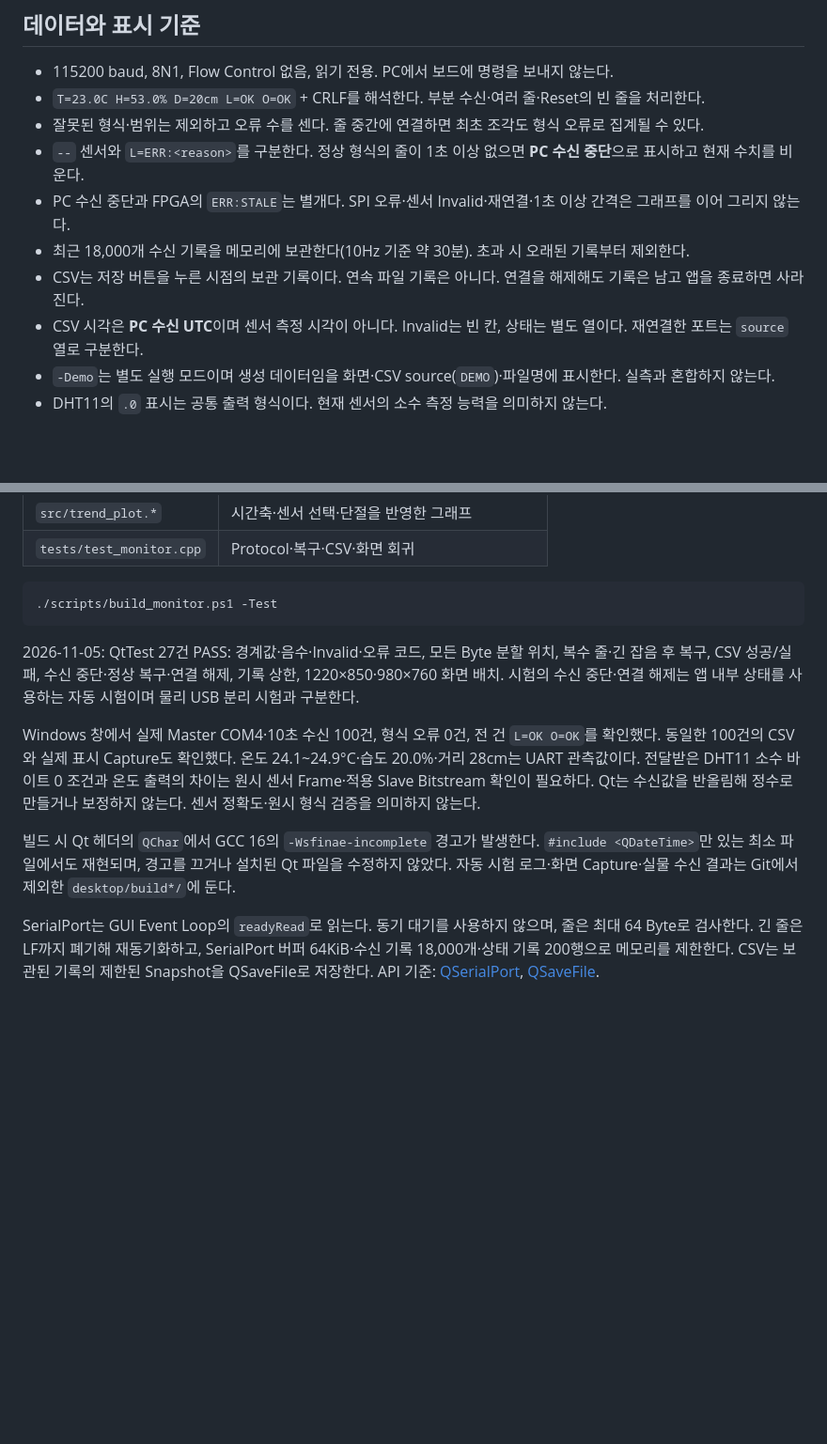
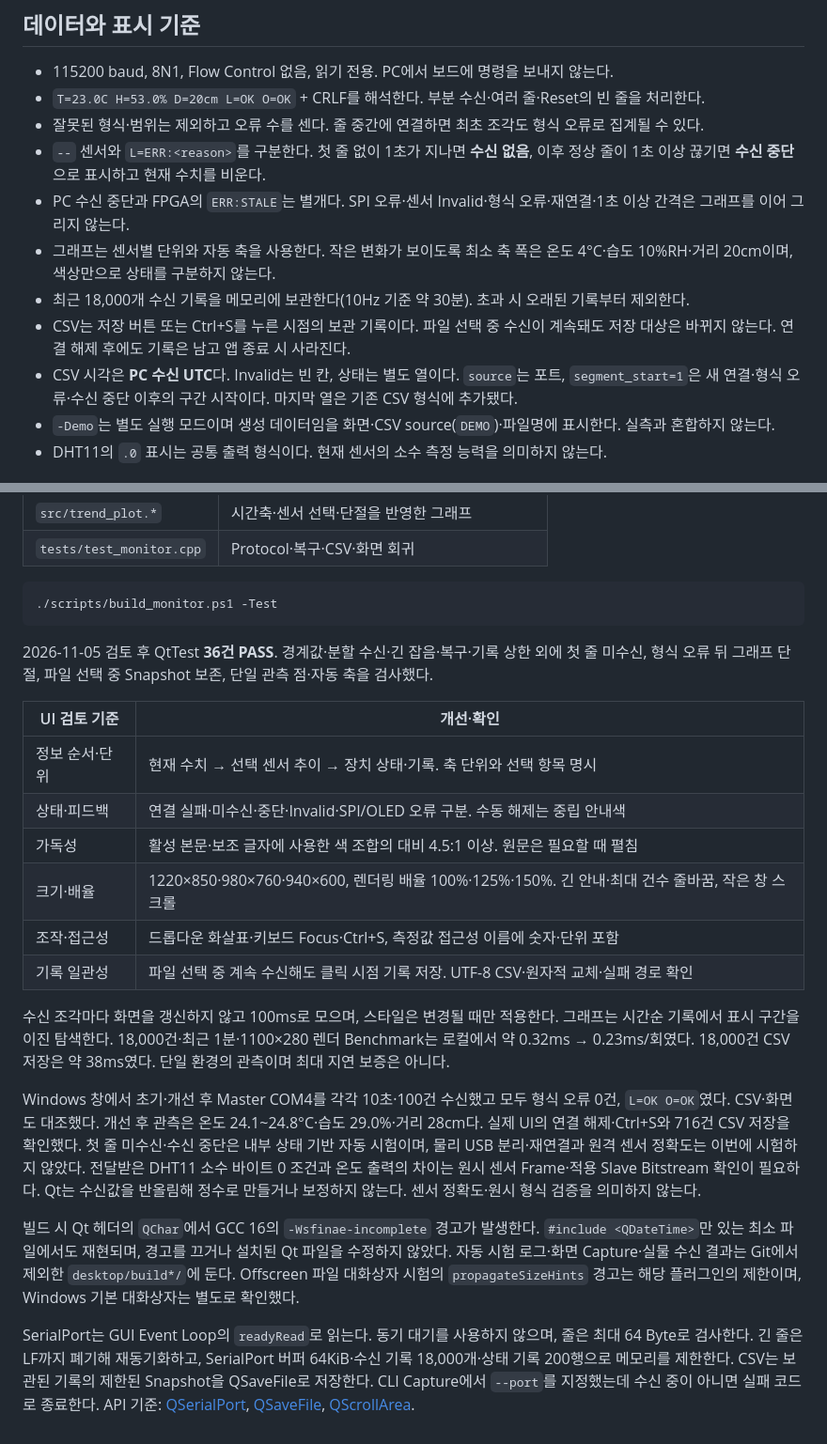
Before and after one commit to hckim-dev/fpga-spi-sensor-monitoring, a Markdown page: desktop/README.md, 2 parts joined by grey strips. Shown at 94% size. Rendered like a GitHub page; blank space fills up the shorter version.

````diff
--- a/desktop/README.md
+++ b/desktop/README.md
@@ -34,11 +34,12 @@ Qt Creator에서는 `monitor.pro`를 열고 Qt 6 MinGW Kit을 선택한다. UI
 - 115200 baud, 8N1, Flow Control 없음, 읽기 전용. PC에서 보드에 명령을 보내지 않는다.
 - `T=23.0C H=53.0% D=20cm L=OK O=OK` + CRLF를 해석한다. 부분 수신·여러 줄·Reset의 빈 줄을 처리한다.
 - 잘못된 형식·범위는 제외하고 오류 수를 센다. 줄 중간에 연결하면 최초 조각도 형식 오류로 집계될 수 있다.
-- `--` 센서와 `L=ERR:<reason>`를 구분한다. 정상 형식의 줄이 1초 이상 없으면 **PC 수신 중단**으로 표시하고 현재 수치를 비운다.
-- PC 수신 중단과 FPGA의 `ERR:STALE`는 별개다. SPI 오류·센서 Invalid·재연결·1초 이상 간격은 그래프를 이어 그리지 않는다.
+- `--` 센서와 `L=ERR:<reason>`를 구분한다. 첫 줄 없이 1초가 지나면 **수신 없음**, 이후 정상 줄이 1초 이상 끊기면 **수신 중단**으로 표시하고 현재 수치를 비운다.
+- PC 수신 중단과 FPGA의 `ERR:STALE`는 별개다. SPI 오류·센서 Invalid·형식 오류·재연결·1초 이상 간격은 그래프를 이어 그리지 않는다.
+- 그래프는 센서별 단위와 자동 축을 사용한다. 작은 변화가 보이도록 최소 축 폭은 온도 4°C·습도 10%RH·거리 20cm이며, 색상만으로 상태를 구분하지 않는다.
 - 최근 18,000개 수신 기록을 메모리에 보관한다(10Hz 기준 약 30분). 초과 시 오래된 기록부터 제외한다.
-- CSV는 저장 버튼을 누른 시점의 보관 기록이다. 연속 파일 기록은 아니다. 연결을 해제해도 기록은 남고 앱을 종료하면 사라진다.
-- CSV 시각은 **PC 수신 UTC**이며 센서 측정 시각이 아니다. Invalid는 빈 칸, 상태는 별도 열이다. 재연결한 포트는 `source` 열로 구분한다.
+- CSV는 저장 버튼 또는 Ctrl+S를 누른 시점의 보관 기록이다. 파일 선택 중 수신이 계속돼도 저장 대상은 바뀌지 않는다. 연결 해제 후에도 기록은 남고 앱 종료 시 사라진다.
+- CSV 시각은 **PC 수신 UTC**다. Invalid는 빈 칸, 상태는 별도 열이다. `source`는 포트, `segment_start=1`은 새 연결·형식 오류·수신 중단 이후의 구간 시작이다. 마지막 열은 기존 CSV 형식에 추가됐다.
 - `-Demo`는 별도 실행 모드이며 생성 데이터임을 화면·CSV source(`DEMO`)·파일명에 표시한다. 실측과 혼합하지 않는다.
 - DHT11의 `.0` 표시는 공통 출력 형식이다. 현재 센서의 소수 측정 능력을 의미하지 않는다.
 
@@ -55,20 +56,35 @@ Qt Creator에서는 `monitor.pro`를 열고 Qt 6 MinGW Kit을 선택한다. UI
 ./scripts/build_monitor.ps1 -Test
 ```
 
-2026-11-05: QtTest 27건 PASS: 경계값·음수·Invalid·오류 코드, 모든 Byte 분할 위치, 복수 줄·긴 잡음 후 복구,
-CSV 성공/실패, 수신 중단·정상 복구·연결 해제, 기록 상한, 1220×850·980×760 화면 배치.
-시험의 수신 중단·연결 해제는 앱 내부 상태를 사용하는 자동 시험이며 물리 USB 분리 시험과 구분한다.
+2026-11-05 검토 후 QtTest **36건 PASS**. 경계값·분할 수신·긴 잡음·복구·기록 상한 외에
+첫 줄 미수신, 형식 오류 뒤 그래프 단절, 파일 선택 중 Snapshot 보존, 단일 관측 점·자동 축을 검사했다.
 
-Windows 창에서 실제 Master COM4·10초 수신 100건, 형식 오류 0건, 전 건 `L=OK O=OK`를 확인했다.
-동일한 100건의 CSV와 실제 표시 Capture도 확인했다. 온도 24.1~24.9°C·습도 20.0%·거리 28cm는 UART 관측값이다.
+| UI 검토 기준 | 개선·확인 |
+| --- | --- |
+| 정보 순서·단위 | 현재 수치 → 선택 센서 추이 → 장치 상태·기록. 축 단위와 선택 항목 명시 |
+| 상태·피드백 | 연결 실패·미수신·중단·Invalid·SPI/OLED 오류 구분. 수동 해제는 중립 안내색 |
+| 가독성 | 활성 본문·보조 글자에 사용한 색 조합의 대비 4.5:1 이상. 원문은 필요할 때 펼침 |
+| 크기·배율 | 1220×850·980×760·940×600, 렌더링 배율 100%·125%·150%. 긴 안내·최대 건수 줄바꿈, 작은 창 스크롤 |
+| 조작·접근성 | 드롭다운 화살표·키보드 Focus·Ctrl+S, 측정값 접근성 이름에 숫자·단위 포함 |
+| 기록 일관성 | 파일 선택 중 계속 수신해도 클릭 시점 기록 저장. UTF-8 CSV·원자적 교체·실패 경로 확인 |
+
+수신 조각마다 화면을 갱신하지 않고 100ms로 모으며, 스타일은 변경될 때만 적용한다.
+그래프는 시간순 기록에서 표시 구간을 이진 탐색한다. 18,000건·최근 1분·1100×280 렌더 Benchmark는
+로컬에서 약 0.32ms → 0.23ms/회였다. 18,000건 CSV 저장은 약 38ms였다. 단일 환경의 관측이며 최대 지연 보증은 아니다.
+
+Windows 창에서 초기·개선 후 Master COM4를 각각 10초·100건 수신했고 모두 형식 오류 0건, `L=OK O=OK`였다.
+CSV·화면도 대조했다. 개선 후 관측은 온도 24.1~24.8°C·습도 29.0%·거리 28cm다.
+실제 UI의 연결 해제·Ctrl+S와 716건 CSV 저장을 확인했다. 첫 줄 미수신·수신 중단은 내부 상태 기반 자동 시험이며,
+물리 USB 분리·재연결과 원격 센서 정확도는 이번에 시험하지 않았다.
 전달받은 DHT11 소수 바이트 0 조건과 온도 출력의 차이는 원시 센서 Frame·적용 Slave Bitstream 확인이 필요하다.
 Qt는 수신값을 반올림해 정수로 만들거나 보정하지 않는다. 센서 정확도·원시 형식 검증을 의미하지 않는다.
 
 빌드 시 Qt 헤더의 `QChar`에서 GCC 16의 `-Wsfinae-incomplete` 경고가 발생한다.
 `#include <QDateTime>`만 있는 최소 파일에서도 재현되며, 경고를 끄거나 설치된 Qt 파일을 수정하지 않았다.
 자동 시험 로그·화면 Capture·실물 수신 결과는 Git에서 제외한 `desktop/build*/`에 둔다.
+Offscreen 파일 대화상자 시험의 `propagateSizeHints` 경고는 해당 플러그인의 제한이며, Windows 기본 대화상자는 별도로 확인했다.
 
 SerialPort는 GUI Event Loop의 `readyRead`로 읽는다. 동기 대기를 사용하지 않으며, 줄은 최대 64 Byte로 검사한다.
 긴 줄은 LF까지 폐기해 재동기화하고, SerialPort 버퍼 64KiB·수신 기록 18,000개·상태 기록 200행으로 메모리를 제한한다.
-CSV는 보관된 기록의 제한된 Snapshot을 QSaveFile로 저장한다.
-API 기준: [QSerialPort](https://doc.qt.io/qt-6/qserialport.html), [QSaveFile](https://doc.qt.io/qt-6/qsavefile.html).
+CSV는 보관된 기록의 제한된 Snapshot을 QSaveFile로 저장한다. CLI Capture에서 `--port`를 지정했는데 수신 중이 아니면 실패 코드로 종료한다.
+API 기준: [QSerialPort](https://doc.qt.io/qt-6/qserialport.html), [QSaveFile](https://doc.qt.io/qt-6/qsavefile.html), [QScrollArea](https://doc.qt.io/qt-6/qscrollarea.html).
````
Also changed, not shown: README.md (+1 -1 lines), docs/implementation.md (+5 -3 lines), docs/images/sensor-desk.png, 13 other files.
